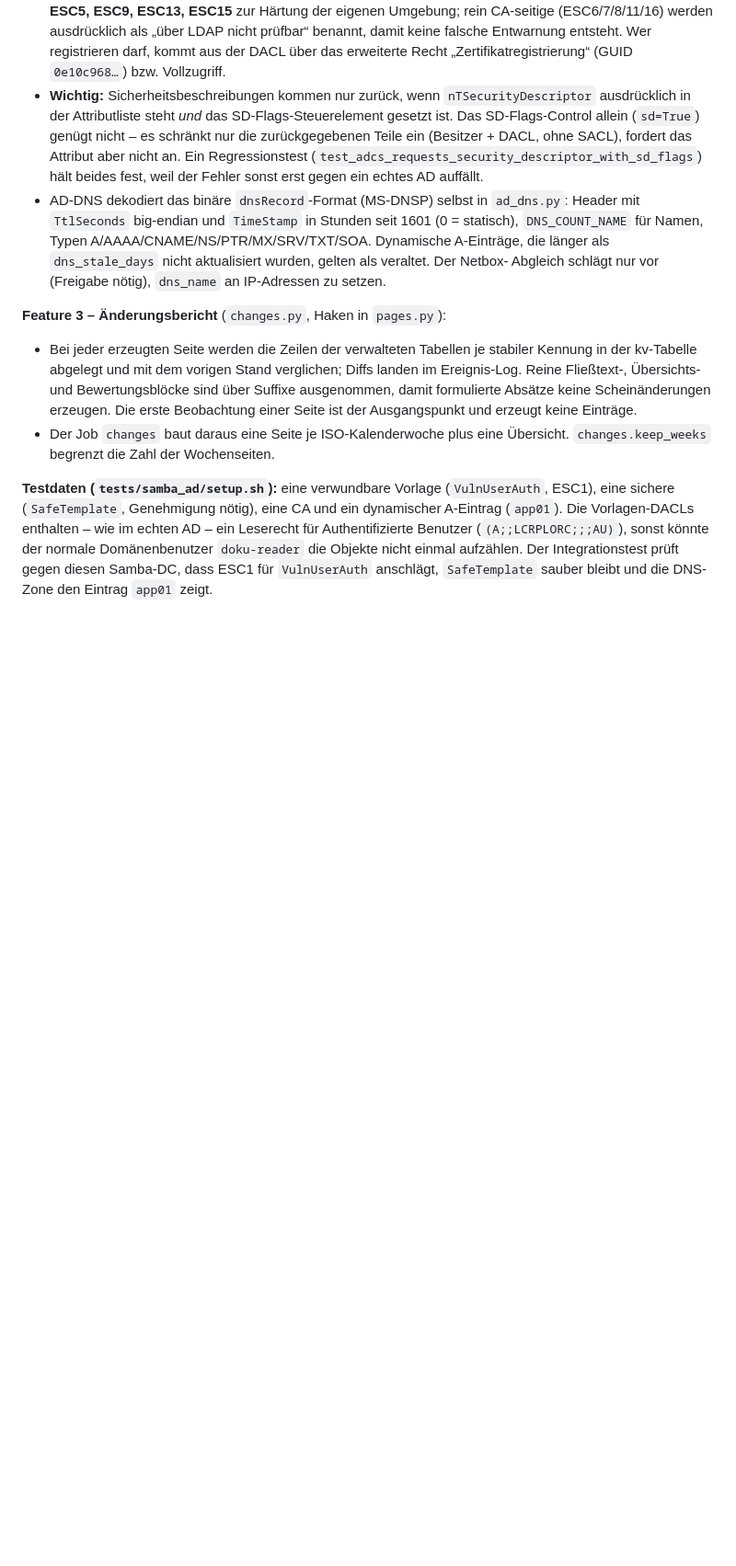
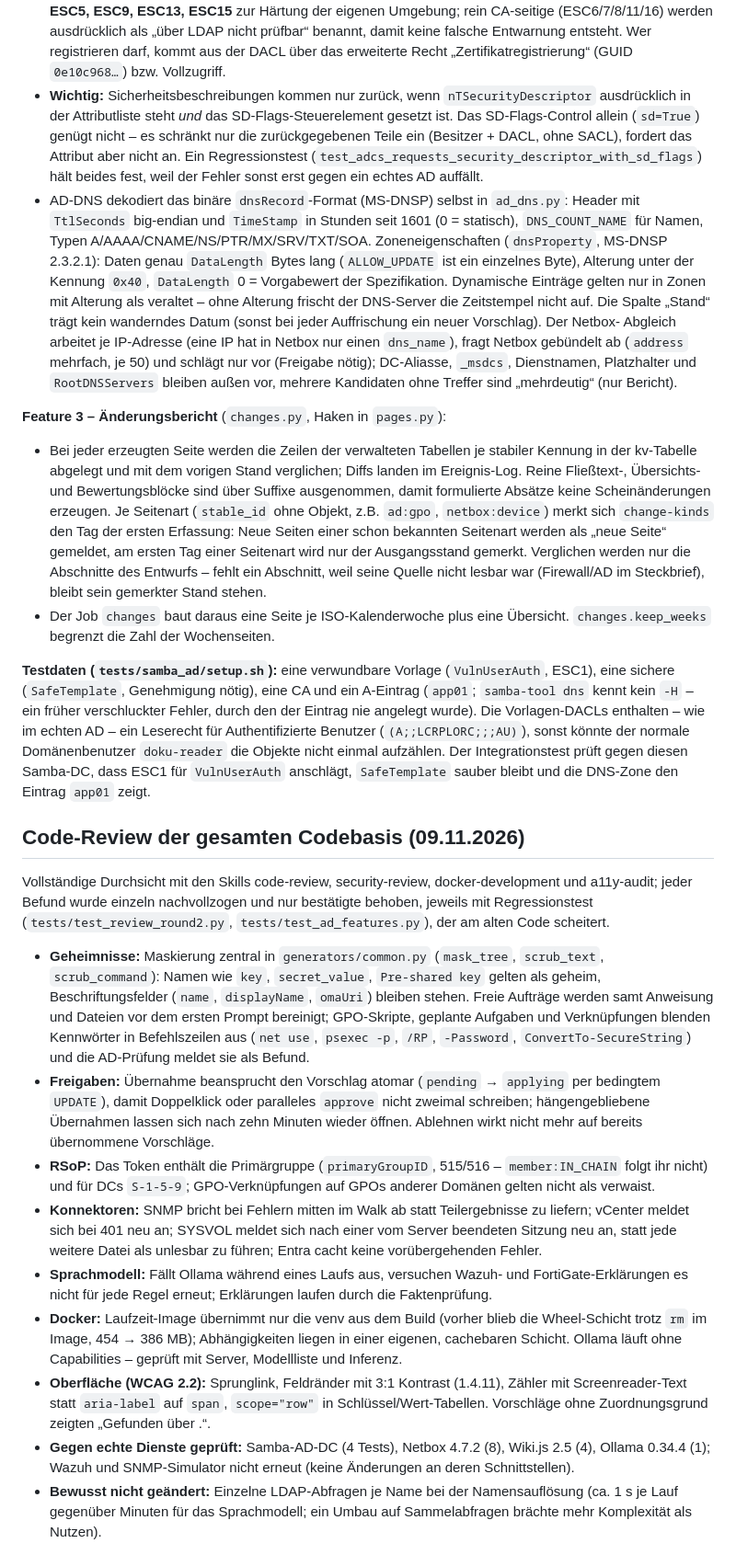
Before and after one commit to jessehaemmerle/doku-agent, a Markdown page: docs/ARCHITEKTUR.md, the part around the change. Shown at 92% size. Rendered like a GitHub page; blank space fills up the shorter version.

```diff
--- a/docs/ARCHITEKTUR.md
+++ b/docs/ARCHITEKTUR.md
@@ -370,19 +370,60 @@ Drei aufeinander aufbauende Erweiterungen, alle wieder nur lesend und über die
   AD auffällt.
 - AD-DNS dekodiert das binäre `dnsRecord`-Format (MS-DNSP) selbst in `ad_dns.py`: Header mit `TtlSeconds` big-endian und
   `TimeStamp` in Stunden seit 1601 (0 = statisch), `DNS_COUNT_NAME` für Namen, Typen A/AAAA/CNAME/NS/PTR/MX/SRV/TXT/SOA.
-  Dynamische A-Einträge, die länger als `dns_stale_days` nicht aktualisiert wurden, gelten als veraltet. Der Netbox-
-  Abgleich schlägt nur vor (Freigabe nötig), `dns_name` an IP-Adressen zu setzen.
+  Zoneneigenschaften (`dnsProperty`, MS-DNSP 2.3.2.1): Daten genau `DataLength` Bytes lang (`ALLOW_UPDATE` ist ein
+  einzelnes Byte), Alterung unter der Kennung `0x40`, `DataLength` 0 = Vorgabewert der Spezifikation. Dynamische
+  Einträge gelten nur in Zonen mit Alterung als veraltet – ohne Alterung frischt der DNS-Server die Zeitstempel nicht
+  auf. Die Spalte „Stand“ trägt kein wanderndes Datum (sonst bei jeder Auffrischung ein neuer Vorschlag). Der Netbox-
+  Abgleich arbeitet je IP-Adresse (eine IP hat in Netbox nur einen `dns_name`), fragt Netbox gebündelt ab
+  (`address` mehrfach, je 50) und schlägt nur vor (Freigabe nötig); DC-Aliasse, `_msdcs`, Dienstnamen, Platzhalter
+  und `RootDNSServers` bleiben außen vor, mehrere Kandidaten ohne Treffer sind „mehrdeutig“ (nur Bericht).
 
 **Feature 3 – Änderungsbericht** (`changes.py`, Haken in `pages.py`):
 - Bei jeder erzeugten Seite werden die Zeilen der verwalteten Tabellen je stabiler Kennung in der kv-Tabelle
   abgelegt und mit dem vorigen Stand verglichen; Diffs landen im Ereignis-Log. Reine Fließtext-, Übersichts- und
-  Bewertungsblöcke sind über Suffixe ausgenommen, damit formulierte Absätze keine Scheinänderungen erzeugen. Die erste
-  Beobachtung einer Seite ist der Ausgangspunkt und erzeugt keine Einträge.
+  Bewertungsblöcke sind über Suffixe ausgenommen, damit formulierte Absätze keine Scheinänderungen erzeugen. Je
+  Seitenart (`stable_id` ohne Objekt, z.B. `ad:gpo`, `netbox:device`) merkt sich `change-kinds` den Tag der ersten
+  Erfassung: Neue Seiten einer schon bekannten Seitenart werden als „neue Seite“ gemeldet, am ersten Tag einer
+  Seitenart wird nur der Ausgangsstand gemerkt. Verglichen werden nur die Abschnitte des Entwurfs – fehlt ein Abschnitt,
+  weil seine Quelle nicht lesbar war (Firewall/AD im Steckbrief), bleibt sein gemerkter Stand stehen.
 - Der Job `changes` baut daraus eine Seite je ISO-Kalenderwoche plus eine Übersicht. `changes.keep_weeks` begrenzt die
   Zahl der Wochenseiten.
 
 **Testdaten (`tests/samba_ad/setup.sh`):** eine verwundbare Vorlage (`VulnUserAuth`, ESC1), eine sichere
-(`SafeTemplate`, Genehmigung nötig), eine CA und ein dynamischer A-Eintrag (`app01`). Die Vorlagen-DACLs enthalten –
+(`SafeTemplate`, Genehmigung nötig), eine CA und ein A-Eintrag (`app01`; `samba-tool dns` kennt kein `-H` – ein
+früher verschluckter Fehler, durch den der Eintrag nie angelegt wurde). Die Vorlagen-DACLs enthalten –
 wie im echten AD – ein Leserecht für Authentifizierte Benutzer (`(A;;LCRPLORC;;;AU)`), sonst könnte der normale
 Domänenbenutzer `doku-reader` die Objekte nicht einmal aufzählen. Der Integrationstest prüft gegen diesen Samba-DC,
 dass ESC1 für `VulnUserAuth` anschlägt, `SafeTemplate` sauber bleibt und die DNS-Zone den Eintrag `app01` zeigt.
+
+## Code-Review der gesamten Codebasis (09.11.2026)
+
+Vollständige Durchsicht mit den Skills code-review, security-review, docker-development und a11y-audit; jeder Befund
+wurde einzeln nachvollzogen und nur bestätigte behoben, jeweils mit Regressionstest (`tests/test_review_round2.py`,
+`tests/test_ad_features.py`), der am alten Code scheitert.
+
+- **Geheimnisse:** Maskierung zentral in `generators/common.py` (`mask_tree`, `scrub_text`, `scrub_command`): Namen
+  wie `key`, `secret_value`, `Pre-shared key` gelten als geheim, Beschriftungsfelder (`name`, `displayName`, `omaUri`)
+  bleiben stehen. Freie Aufträge werden samt Anweisung und Dateien vor dem ersten Prompt bereinigt; GPO-Skripte,
+  geplante Aufgaben und Verknüpfungen blenden Kennwörter in Befehlszeilen aus (`net use`, `psexec -p`, `/RP`,
+  `-Password`, `ConvertTo-SecureString`) und die AD-Prüfung meldet sie als Befund.
+- **Freigaben:** Übernahme beansprucht den Vorschlag atomar (`pending` → `applying` per bedingtem `UPDATE`), damit
+  Doppelklick oder paralleles `approve` nicht zweimal schreiben; hängengebliebene Übernahmen lassen sich nach zehn
+  Minuten wieder öffnen. Ablehnen wirkt nicht mehr auf bereits übernommene Vorschläge.
+- **RSoP:** Das Token enthält die Primärgruppe (`primaryGroupID`, 515/516 – `member:IN_CHAIN` folgt ihr nicht) und
+  für DCs `S-1-5-9`; GPO-Verknüpfungen auf GPOs anderer Domänen gelten nicht als verwaist.
+- **Konnektoren:** SNMP bricht bei Fehlern mitten im Walk ab statt Teilergebnisse zu liefern; vCenter meldet sich bei
+  401 neu an; SYSVOL meldet sich nach einer vom Server beendeten Sitzung neu an, statt jede weitere Datei als unlesbar zu
+  führen; Entra cacht keine vorübergehenden Fehler.
+- **Sprachmodell:** Fällt Ollama während eines Laufs aus, versuchen Wazuh- und FortiGate-Erklärungen es nicht für jede
+  Regel erneut; Erklärungen laufen durch die Faktenprüfung.
+- **Docker:** Laufzeit-Image übernimmt nur die venv aus dem Build (vorher blieb die Wheel-Schicht trotz `rm` im Image,
+  454 → 386 MB); Abhängigkeiten liegen in einer eigenen, cachebaren Schicht. Ollama läuft ohne Capabilities – geprüft
+  mit Server, Modellliste und Inferenz.
+- **Oberfläche (WCAG 2.2):** Sprunglink, Feldränder mit 3:1 Kontrast (1.4.11), Zähler mit Screenreader-Text statt
+  `aria-label` auf `span`, `scope="row"` in Schlüssel/Wert-Tabellen. Vorschläge ohne Zuordnungsgrund zeigten
+  „Gefunden über .“.
+- **Gegen echte Dienste geprüft:** Samba-AD-DC (4 Tests), Netbox 4.7.2 (8), Wiki.js 2.5 (4), Ollama 0.34.4 (1); Wazuh
+  und SNMP-Simulator nicht erneut (keine Änderungen an deren Schnittstellen).
+- **Bewusst nicht geändert:** Einzelne LDAP-Abfragen je Name bei der Namensauflösung (ca. 1 s je Lauf gegenüber
+  Minuten für das Sprachmodell; ein Umbau auf Sammelabfragen brächte mehr Komplexität als Nutzen).
```
Also changed, not shown: README.md (+32 -14 lines).
